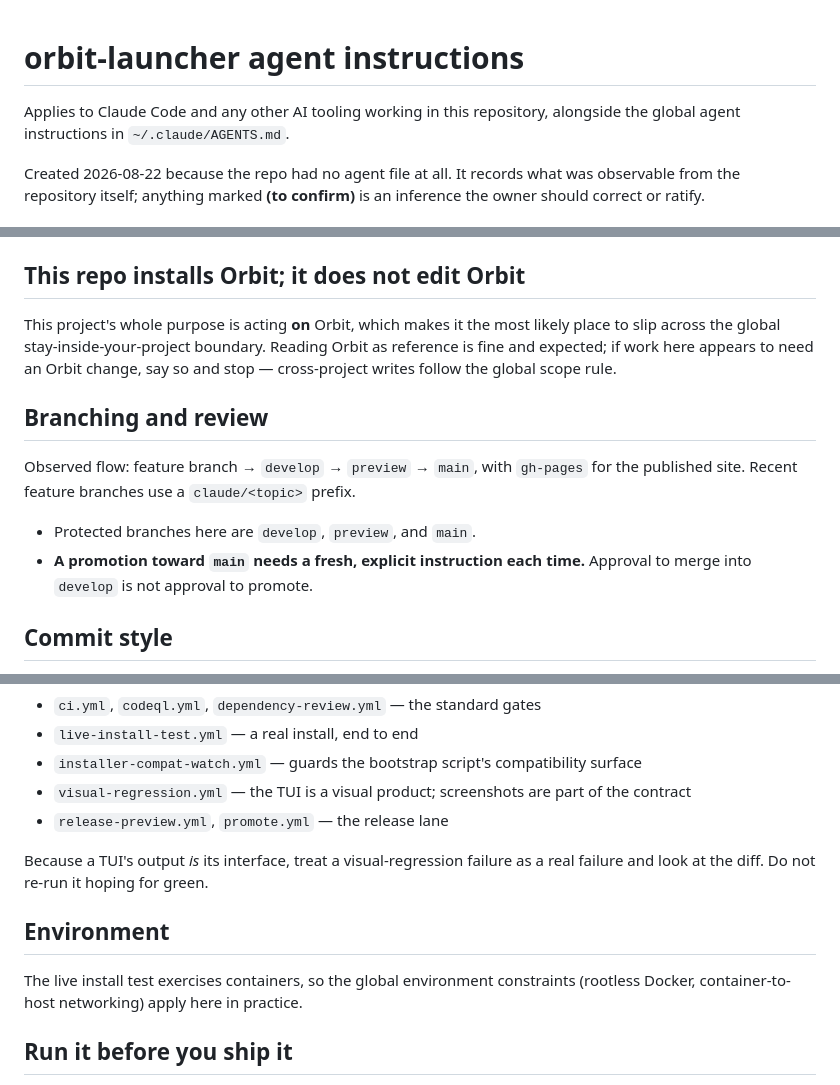
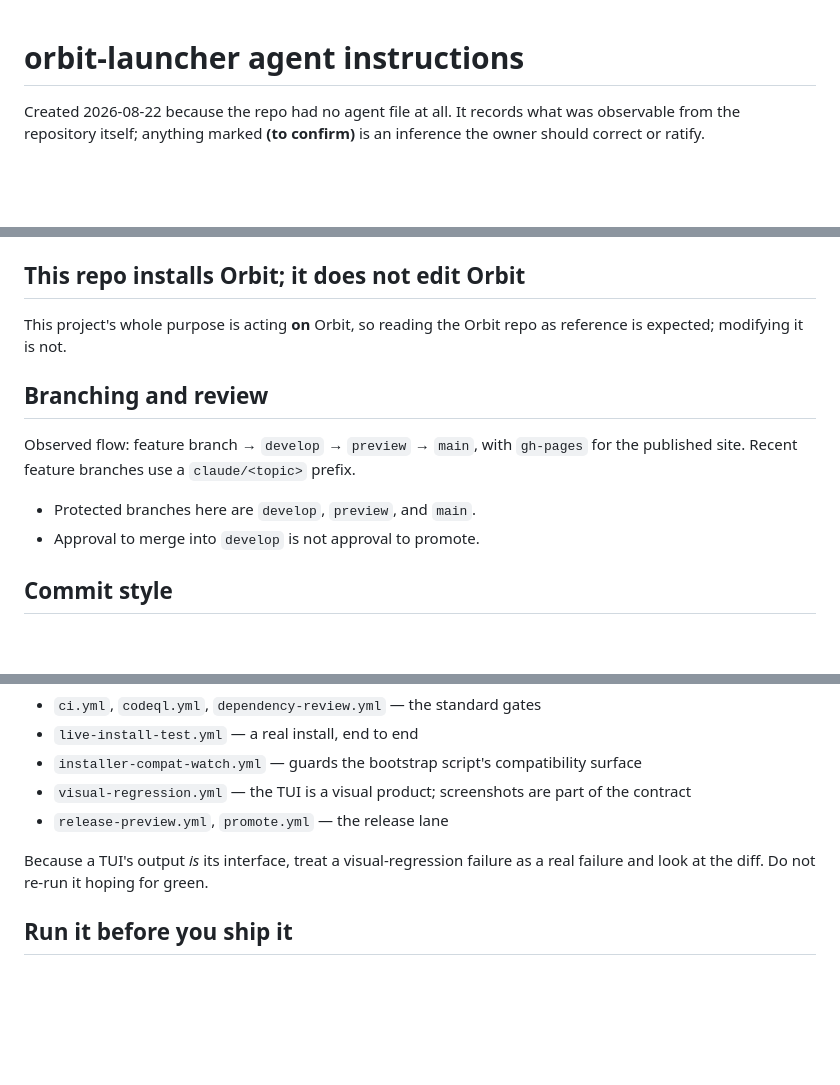
Before and after one commit to tomlawesome/orbit-launcher, a Markdown page: AGENTS.md, 3 parts joined by grey strips. GitHub-like rendering; blank space fills up the shorter version.

Commit message:
docs: drop stale global-instructions pointer and redundant sections from AGENTS.md
What: removes the header pointer to `~/.claude/AGENTS.md` (path no longer
exists; global instructions load automatically and never needed a pointer
here), drops the "fresh instruction to promote" line and the Environment
section (both restate global delivery/environment rules verbatim), and
compresses the Orbit-editing section to its project-specific risk only.

Why: a validation pass on PR #113 flagged the dead path and the redundant
restatement of rules that already apply globally before any project file
loads.

Impact: AGENTS.md shrinks from 95 to 81 lines; no project-specific
guidance is lost. The AI-attribution discrepancy note is left untouched
pending a separate owner ruling.

Validation: confirmed every remaining repo path/workflow the file cites
still exists; grepped for lingering references to the old `~/.claude`
path (none).

```diff
--- a/AGENTS.md
+++ b/AGENTS.md
@@ -1,8 +1,4 @@
 # orbit-launcher agent instructions
-
-Applies to Claude Code and any other AI tooling working in this
-repository, alongside the global agent instructions in
-`~/.claude/AGENTS.md`.
 
 Created 2026-08-22 because the repo had no agent file at all. It records
 what was observable from the repository itself; anything marked **(to
@@ -35,11 +31,8 @@ Layout:
 
 ## This repo installs Orbit; it does not edit Orbit
 
-This project's whole purpose is acting **on** Orbit, which makes it the
-most likely place to slip across the global stay-inside-your-project
-boundary. Reading Orbit as reference is fine and expected; if work here
-appears to need an Orbit change, say so and stop — cross-project writes
-follow the global scope rule.
+This project's whole purpose is acting **on** Orbit, so reading the Orbit
+repo as reference is expected; modifying it is not.
 
 ## Branching and review
 
@@ -48,8 +41,7 @@ Observed flow: feature branch → `develop` → `preview` → `main`, with
 `claude/<topic>` prefix.
 
 - Protected branches here are `develop`, `preview`, and `main`.
-- **A promotion toward `main` needs a fresh, explicit instruction each
-  time.** Approval to merge into `develop` is not approval to promote.
+- Approval to merge into `develop` is not approval to promote.
 
 ## Commit style
 
@@ -80,12 +72,6 @@ Because a TUI's output *is* its interface, treat a visual-regression
 failure as a real failure and look at the diff. Do not re-run it hoping
 for green.
 
-## Environment
-
-The live install test exercises containers, so the global environment
-constraints (rootless Docker, container-to-host networking) apply here
-in practice.
-
 ## Run it before you ship it
 
 This is a full-screen terminal application: its correctness includes how
```
